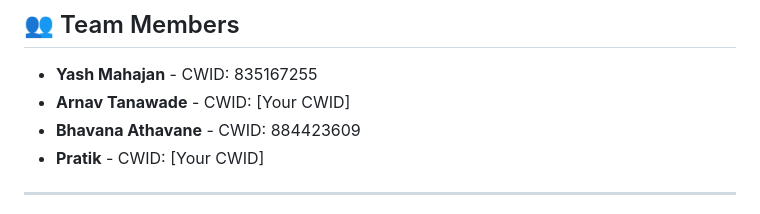
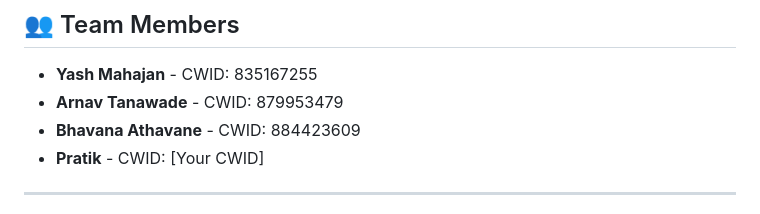
Before and after one commit to MrExtinct27/CryptoZombies-Arena, a Markdown page: README.md, the part around the change. GitHub-like rendering.

Commit message:
Update CWID for Arnav Tanawade

```diff
--- a/README.md
+++ b/README.md
@@ -3,7 +3,7 @@
 ## 👥 Team Members
 
 - **Yash Mahajan** - CWID: 835167255
-- **Arnav Tanawade** - CWID: [Your CWID]
+- **Arnav Tanawade** - CWID: 879953479
 - **Bhavana Athavane** - CWID: 884423609
 - **Pratik** - CWID: [Your CWID]
 
```
